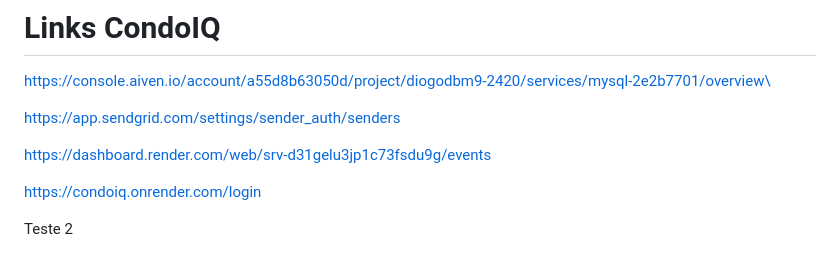
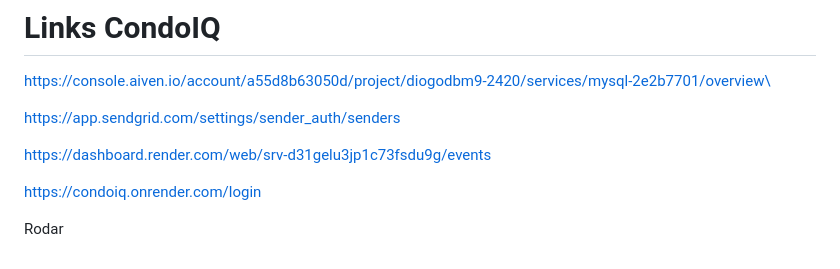
Before and after one commit to DigogSXD/CondoIQ, a Markdown page: README.md, the part around the change. GitHub-like rendering.

```diff
--- a/README.md
+++ b/README.md
@@ -120,4 +120,4 @@ https://dashboard.render.com/web/srv-d31gelu3jp1c73fsdu9g/events
 
 https://condoiq.onrender.com/login
 
-Teste 2
+Rodar
```
